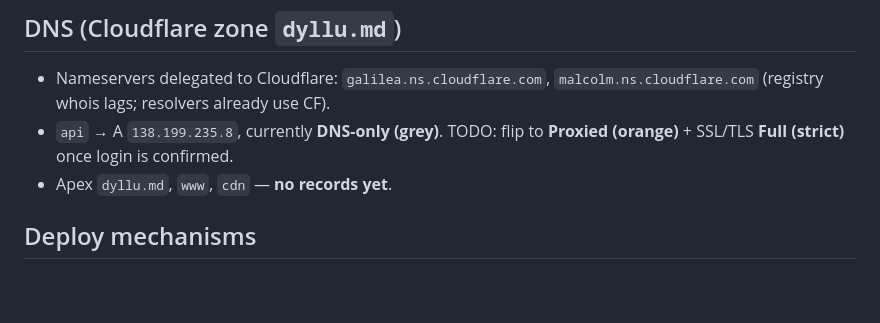
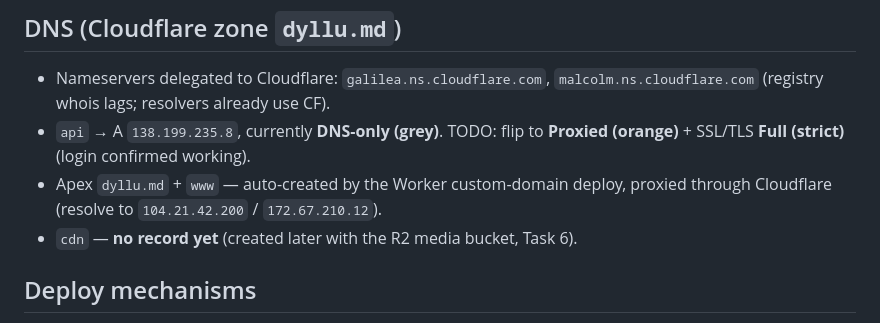
Before and after one commit to abalmush/dyllu, a Markdown page: docs/DEPLOYMENT-STATE.md, the part around the change. Rendered like a GitHub page; blank space fills up the shorter version.

Commit message:
DYLLU-000 docs: update DNS section post-deploy (apex/www live)
Co-Authored-By: Claude Opus 4.8 (1M context) <noreply@anthropic.com>

```diff
--- a/docs/DEPLOYMENT-STATE.md
+++ b/docs/DEPLOYMENT-STATE.md
@@ -37,8 +37,10 @@ Last updated: 2026-07-10.
 - Nameservers delegated to Cloudflare: `galilea.ns.cloudflare.com`,
   `malcolm.ns.cloudflare.com` (registry whois lags; resolvers already use CF).
 - `api` → A `138.199.235.8`, currently **DNS-only (grey)**. TODO: flip to
-  **Proxied (orange)** + SSL/TLS **Full (strict)** once login is confirmed.
-- Apex `dyllu.md`, `www`, `cdn` — **no records yet**.
+  **Proxied (orange)** + SSL/TLS **Full (strict)** (login confirmed working).
+- Apex `dyllu.md` + `www` — auto-created by the Worker custom-domain deploy,
+  proxied through Cloudflare (resolve to `104.21.42.200` / `172.67.210.12`).
+- `cdn` — **no record yet** (created later with the R2 media bucket, Task 6).
 
 ## Deploy mechanisms
 
```
